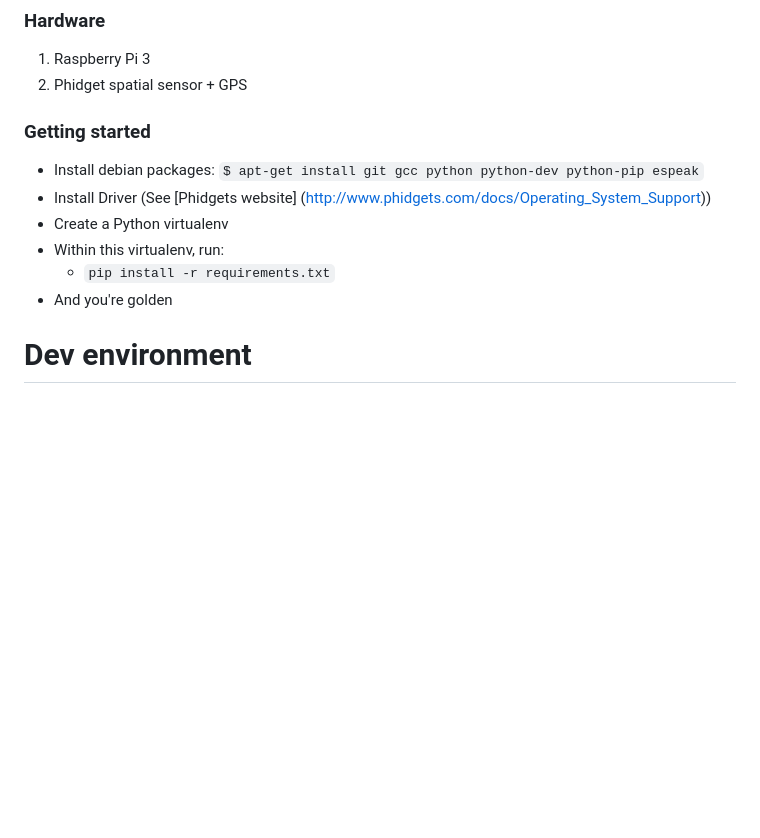
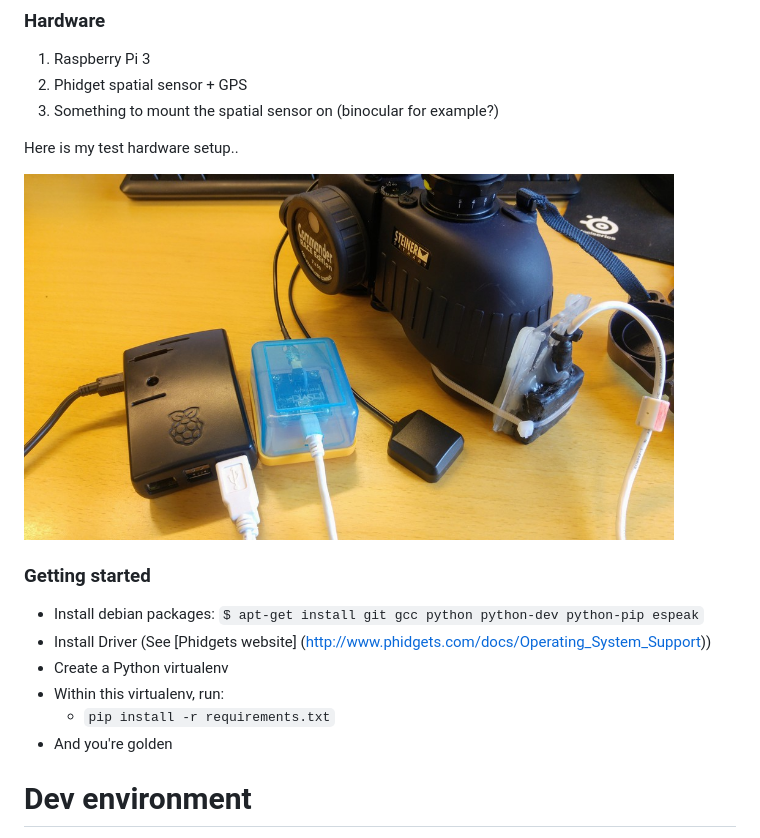
Before and after one commit to equinor/rdi_inclinometer, a Markdown page: docs/for_developers.md, the part around the change. GitHub-like rendering; pictures changed too: imgs/img1.jpg (added); blank space fills up the shorter version.

```diff
--- a/docs/for_developers.md
+++ b/docs/for_developers.md
@@ -8,6 +8,11 @@ There are both hardware and software requirements needed for the Durimeter to wo
 ### Hardware
 1. Raspberry Pi 3
 2. Phidget spatial sensor + GPS
+3. Something to mount the spatial sensor on (binocular for example?)
+
+Here is my test hardware setup..
+
+<img src="../imgs/img1.jpg" width="650px">
 
 ### Getting started
 
@@ -17,6 +22,7 @@ There are both hardware and software requirements needed for the Durimeter to wo
 * Within this virtualenv, run:
   * `pip install -r requirements.txt`
 * And you're golden
+
 
 # Dev environment
 
```
Also changed, not shown: README.md (+4 -0 lines), docs/introduction.md (+9 -0 lines), imgs/durimeter.jpg (added), imgs/img2.jpg (added).
